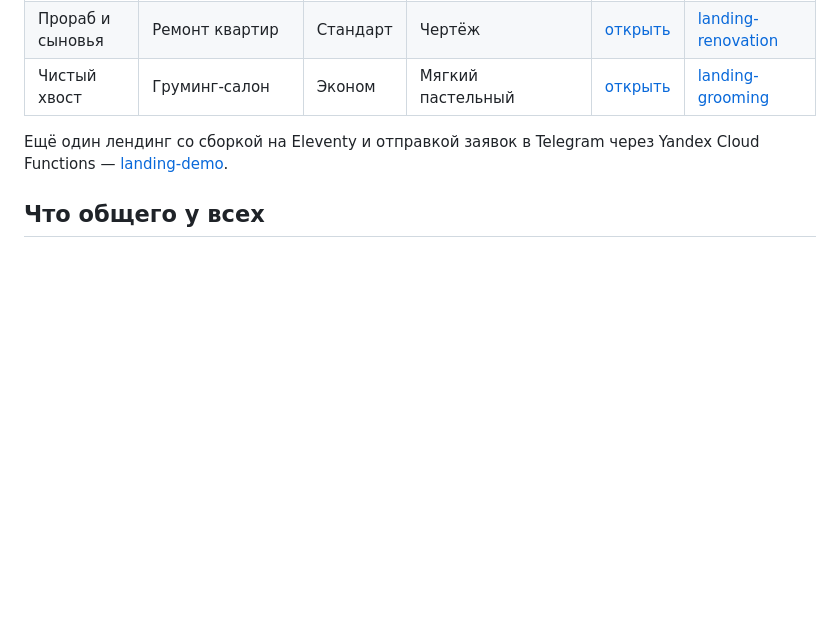
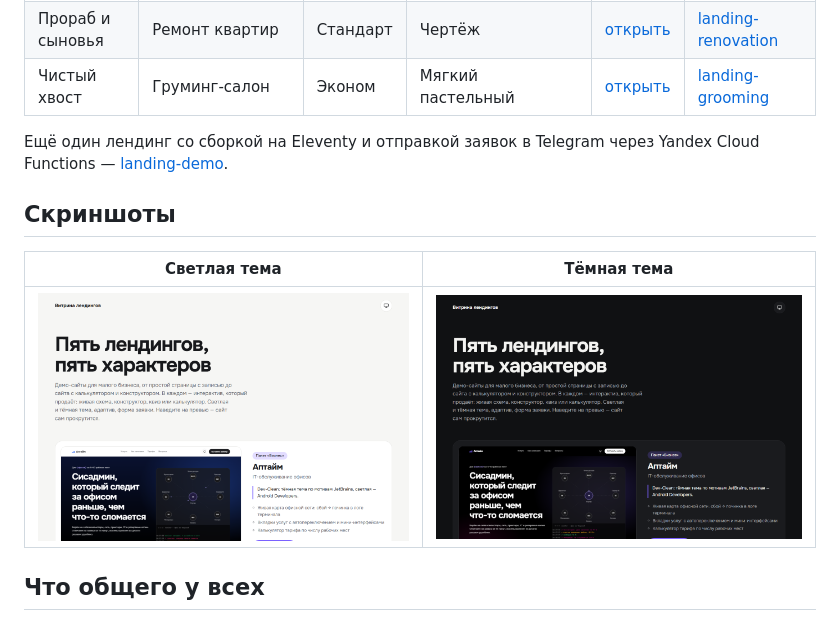
Before and after one commit to ZniKDK/landing-showcase, a Markdown page: README.md, the part around one of its changes. Rendered like a GitHub page; pictures changed too: docs/screenshots/dark.png (added), docs/screenshots/light.png (added); blank space fills up the shorter version.

Commit message:
README: анимация и скриншоты светлой и тёмной темы

```diff
--- a/README.md
+++ b/README.md
@@ -13,6 +15,12 @@
 | Чистый хвост | Груминг-салон | Эконом | Мягкий пастельный | [открыть](https://znikdk.github.io/landing-grooming/) | [landing-grooming](https://github.com/ZniKDK/landing-grooming) |
 
 Ещё один лендинг со сборкой на Eleventy и отправкой заявок в Telegram через Yandex Cloud Functions — [landing-demo](https://github.com/ZniKDK/landing-demo).
+
+## Скриншоты
+
+| Светлая тема | Тёмная тема |
+|---|---|
+| ![Первый экран, светлая тема](docs/screenshots/light.png) | ![Первый экран, тёмная тема](docs/screenshots/dark.png) |
 
 ## Что общего у всех
 
```
Also changed, not shown: other parts of README.md (+2 -0 lines), 1 other file.
